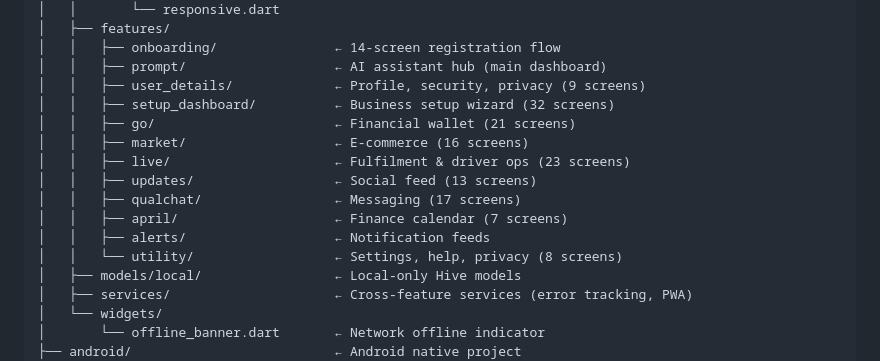
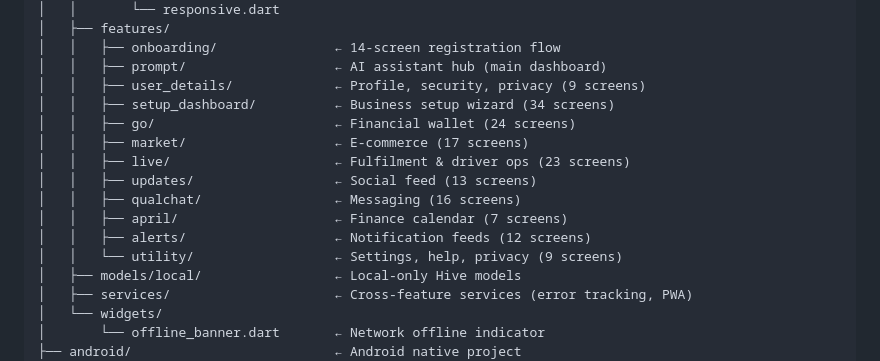
Before and after one commit to CIRCA-RL-GHANA/Flutter-Final, a Markdown page: README.md, the part around the change. Rendered like a GitHub page.

Commit message:
docs: update screen counts in README to match actual implementation
- setup_dashboard: 32 -> 34 screens
- go: 21 -> 24 screens
- market: 16 -> 17 screens
- qualchat: 17 -> 16 screens
- alerts: added count (12 screens)
- utility: 8 -> 9 screens

```diff
--- a/README.md
+++ b/README.md
@@ -50,15 +50,15 @@ thepg/
 │   │   ├── onboarding/               ← 14-screen registration flow
 │   │   ├── prompt/                   ← AI assistant hub (main dashboard)
 │   │   ├── user_details/             ← Profile, security, privacy (9 screens)
-│   │   ├── setup_dashboard/          ← Business setup wizard (32 screens)
-│   │   ├── go/                       ← Financial wallet (21 screens)
-│   │   ├── market/                   ← E-commerce (16 screens)
+│   │   ├── setup_dashboard/          ← Business setup wizard (34 screens)
+│   │   ├── go/                       ← Financial wallet (24 screens)
+│   │   ├── market/                   ← E-commerce (17 screens)
 │   │   ├── live/                     ← Fulfilment & driver ops (23 screens)
 │   │   ├── updates/                  ← Social feed (13 screens)
-│   │   ├── qualchat/                 ← Messaging (17 screens)
+│   │   ├── qualchat/                 ← Messaging (16 screens)
 │   │   ├── april/                    ← Finance calendar (7 screens)
-│   │   ├── alerts/                   ← Notification feeds
-│   │   └── utility/                  ← Settings, help, privacy (8 screens)
+│   │   ├── alerts/                   ← Notification feeds (12 screens)
+│   │   └── utility/                  ← Settings, help, privacy (9 screens)
 │   ├── models/local/                 ← Local-only Hive models
 │   ├── services/                     ← Cross-feature services (error tracking, PWA)
 │   └── widgets/
```
